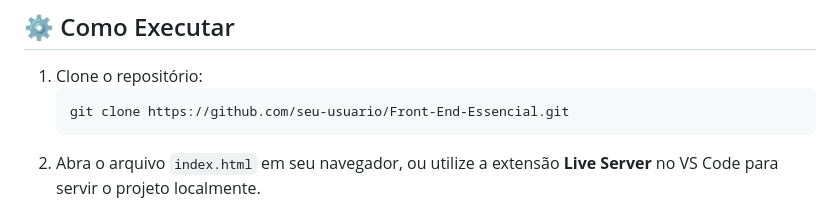
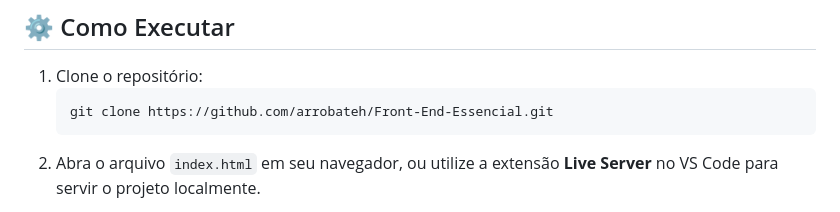
Before and after one commit to arrobateh/Front-End-Essencial, a Markdown page: README.md, the part around the change. Drawn GitHub-style.

Commit message:
update: atualizando o link do gitclone

````diff
--- a/README.md
+++ b/README.md
@@ -89,7 +89,7 @@ Front-End-Essencial/
 
 1. Clone o repositório:
    ```bash
-   git clone https://github.com/seu-usuario/Front-End-Essencial.git
+   git clone https://github.com/arrobateh/Front-End-Essencial.git
    ```
 2. Abra o arquivo `index.html` em seu navegador, ou utilize a extensão **Live Server** no VS Code para servir o projeto localmente.
 
````
